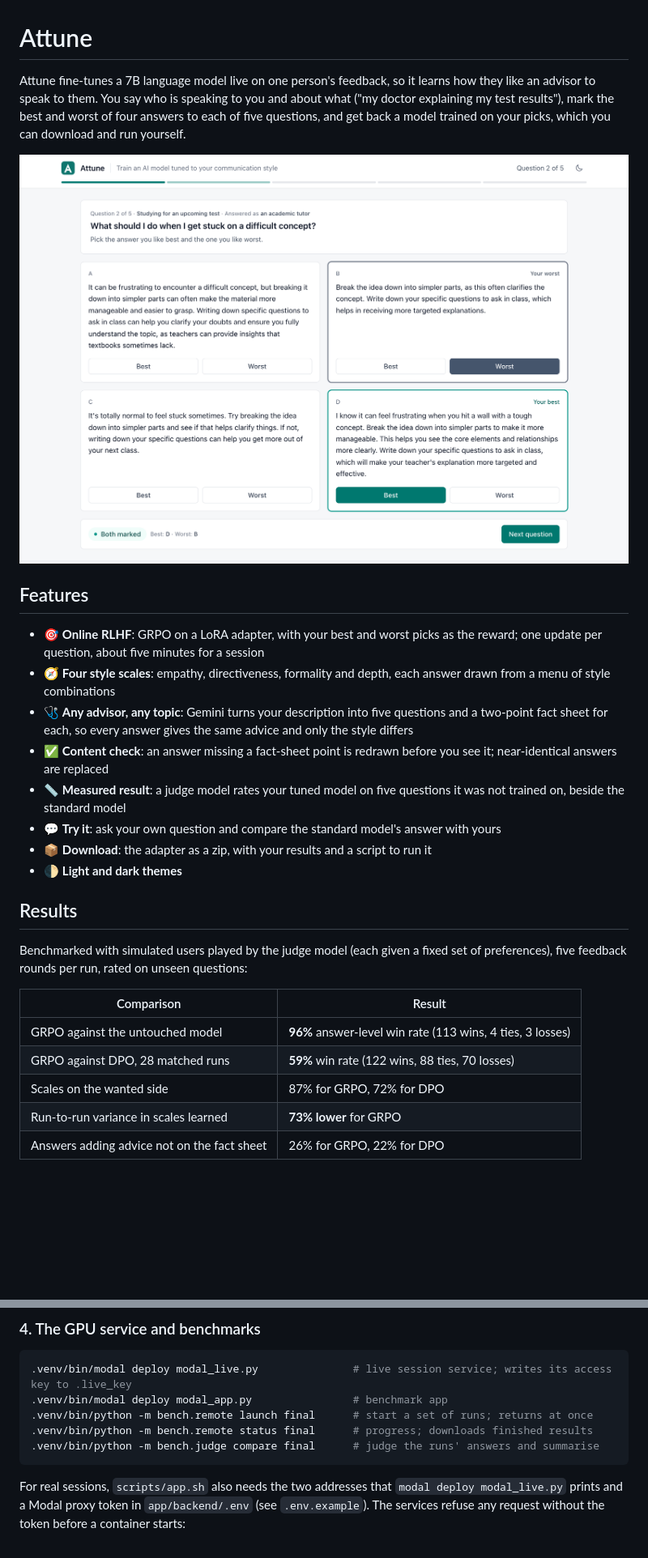
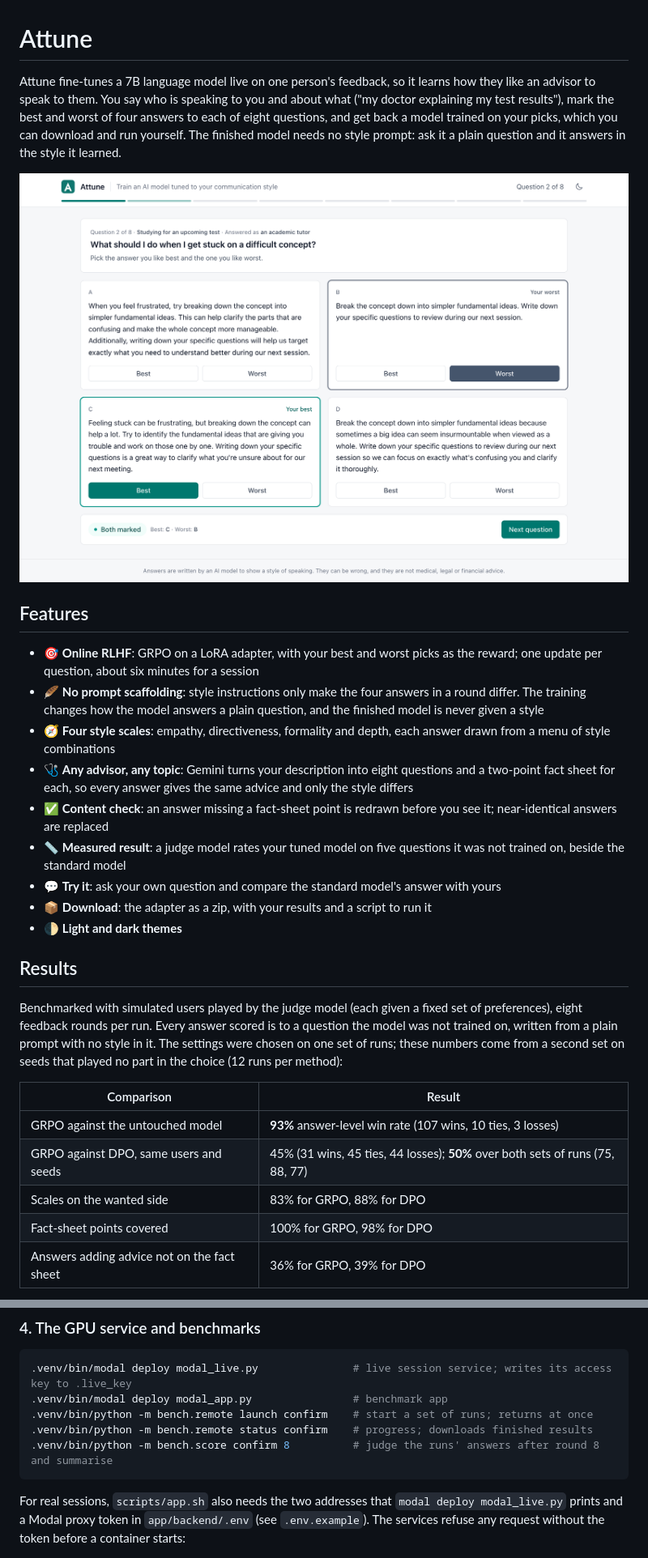
Before and after one commit to jessecui/attune, a Markdown page: README.md, 2 parts joined by grey strips. Shown at 81% size. GitHub-like rendering; pictures changed too: docs/screenshot-round-light.png; blank space fills up the shorter version.

````diff
--- a/README.md
+++ b/README.md
@@ -1,6 +1,6 @@
 # Attune
 
-Attune fine-tunes a 7B language model live on one person's feedback, so it learns how they like an advisor to speak to them. You say who is speaking to you and about what ("my doctor explaining my test results"), mark the best and worst of four answers to each of five questions, and get back a model trained on your picks, which you can download and run yourself.
+Attune fine-tunes a 7B language model live on one person's feedback, so it learns how they like an advisor to speak to them. You say who is speaking to you and about what ("my doctor explaining my test results"), mark the best and worst of four answers to each of eight questions, and get back a model trained on your picks, which you can download and run yourself. The finished model needs no style prompt: ask it a plain question and it answers in the style it learned.
 
 <picture>
   <source media="(prefers-color-scheme: dark)" srcset="docs/screenshot-round-dark.png">
@@ -9,9 +9,10 @@ Attune fine-tunes a 7B language model live on one person's feedback, so it learn
 
 ## Features
 
-- 🎯 **Online RLHF**: GRPO on a LoRA adapter, with your best and worst picks as the reward; one update per question, about five minutes for a session
+- 🎯 **Online RLHF**: GRPO on a LoRA adapter, with your best and worst picks as the reward; one update per question, about six minutes for a session
+- 🪶 **No prompt scaffolding**: style instructions only make the four answers in a round differ. The training changes how the model answers a plain question, and the finished model is never given a style
 - 🧭 **Four style scales**: empathy, directiveness, formality and depth, each answer drawn from a menu of style combinations
-- 🩺 **Any advisor, any topic**: Gemini turns your description into five questions and a two-point fact sheet for each, so every answer gives the same advice and only the style differs
+- 🩺 **Any advisor, any topic**: Gemini turns your description into eight questions and a two-point fact sheet for each, so every answer gives the same advice and only the style differs
 - ✅ **Content check**: an answer missing a fact-sheet point is redrawn before you see it; near-identical answers are replaced
 - 📏 **Measured result**: a judge model rates your tuned model on five questions it was not trained on, beside the standard model
 - 💬 **Try it**: ask your own question and compare the standard model's answer with yours
@@ -20,13 +21,13 @@ Attune fine-tunes a 7B language model live on one person's feedback, so it learn
 
 ## Results
 
-Benchmarked with simulated users played by the judge model (each given a fixed set of preferences), five feedback rounds per run, rated on unseen questions:
+Benchmarked with simulated users played by the judge model (each given a fixed set of preferences), eight feedback rounds per run. Every answer scored is to a question the model was not trained on, written from a plain prompt with no style in it. The settings were chosen on one set of runs; these numbers come from a second set on seeds that played no part in the choice (12 runs per method):
 
 | Comparison | Result |
 |---|---|
-| GRPO against the untouched model | **96%** answer-level win rate (113 wins, 4 ties, 3 losses) |
-| GRPO against DPO, 28 matched runs | **59%** win rate (122 wins, 88 ties, 70 losses) |
-| Scales on the wanted side | 87% for GRPO, 72% for DPO |
-| Run-to-run variance in scales learned | **73% lower** for GRPO |
-| Answers adding advice not on the fact sheet | 26% for GRPO, 22% for DPO |
+| GRPO against the untouched model | **93%** answer-level win rate (107 wins, 10 ties, 3 losses) |
+| GRPO against DPO, same users and seeds | 45% (31 wins, 45 ties, 44 losses); **50%** over both sets of runs (75, 88, 77) |
+| Scales on the wanted side | 83% for GRPO, 88% for DPO |
+| Fact-sheet points covered | 100% for GRPO, 98% for DPO |
+| Answers adding advice not on the fact sheet | 36% for GRPO, 39% for DPO |
 
@@ -131,9 +142,9 @@ Open http://localhost:5180. The backend runs on port 8787.
 ```bash
 .venv/bin/modal deploy modal_live.py               # live session service; writes its access key to .live_key
 .venv/bin/modal deploy modal_app.py                # benchmark app
-.venv/bin/python -m bench.remote launch final      # start a set of runs; returns at once
-.venv/bin/python -m bench.remote status final      # progress; downloads finished results
-.venv/bin/python -m bench.judge compare final      # judge the runs' answers and summarise
+.venv/bin/python -m bench.remote launch confirm    # start a set of runs; returns at once
+.venv/bin/python -m bench.remote status confirm    # progress; downloads finished results
+.venv/bin/python -m bench.score confirm 8          # judge the runs' answers after round 8 and summarise
 ```
 
 For real sessions, `scripts/app.sh` also needs the two addresses that `modal deploy modal_live.py` prints and a Modal proxy token in `app/backend/.env` (see `.env.example`). The services refuse any request without the token before a container starts:
````
Also changed, not shown: other parts of README.md (+18 -7 lines), docs/screenshot-results-dark.png, docs/screenshot-results-light.png, docs/screenshot-round-dark.png, 9 other files.
